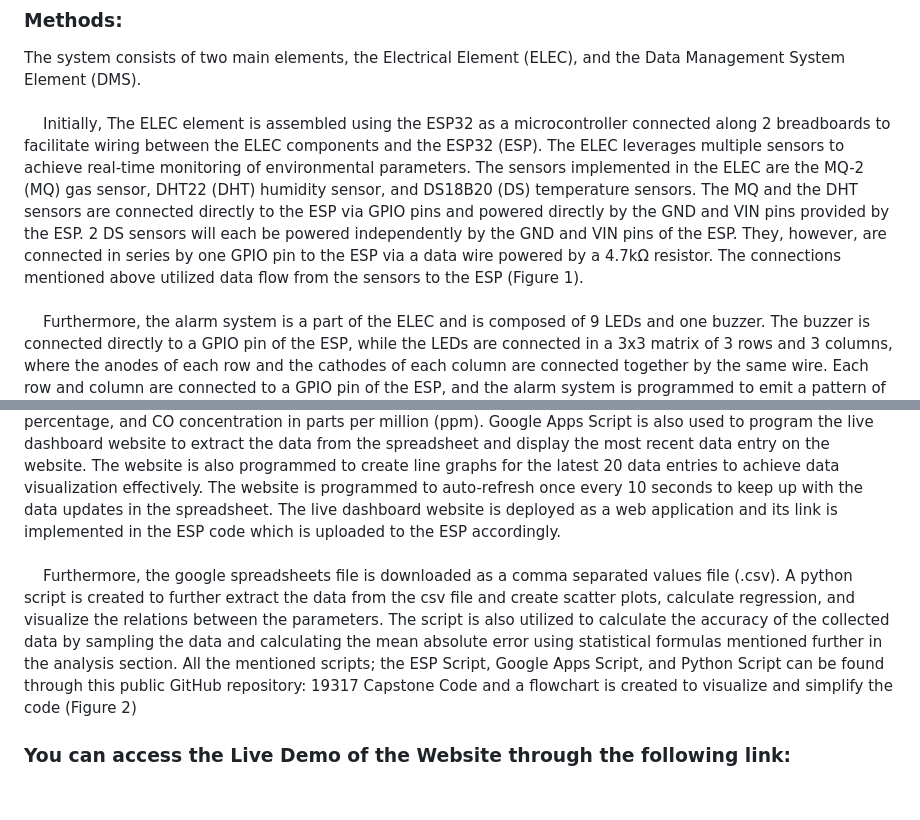
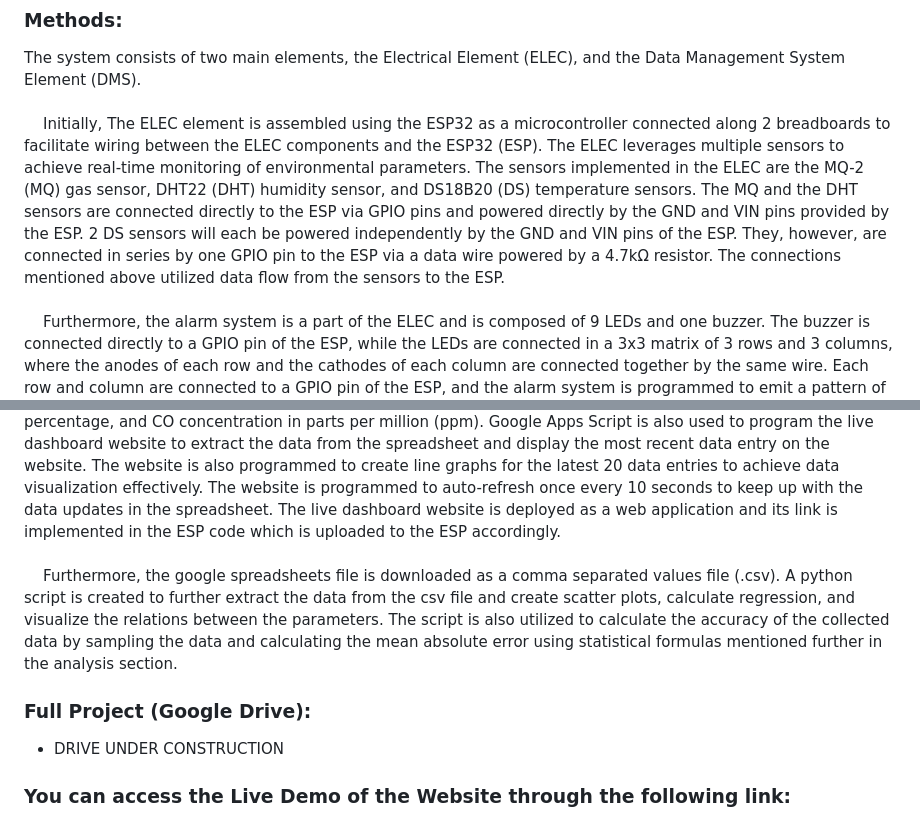
Before and after one commit to AbdelrahmanAbuessa/Capstone-19317, a Markdown page: README.md, 2 parts joined by grey strips. GitHub-like rendering; blank space fills up the shorter version.

```diff
--- a/README.md
+++ b/README.md
@@ -6,7 +6,7 @@
 The system consists of two main elements, the Electrical Element (ELEC), and the Data Management System Element (DMS).
 <br>
 <br>
-&nbsp;&nbsp;&nbsp;&nbsp;Initially, The ELEC element is assembled using the ESP32 as a microcontroller connected along 2 breadboards to facilitate wiring between the ELEC components and the ESP32 (ESP). The ELEC leverages multiple sensors to achieve real-time monitoring of environmental parameters. The sensors implemented in the ELEC are the MQ-2 (MQ) gas sensor, DHT22 (DHT) humidity sensor, and DS18B20 (DS) temperature sensors. The MQ and the DHT sensors are connected directly to the ESP via GPIO pins and powered directly by the GND and VIN pins provided by the ESP. 2 DS sensors will each be powered independently by the GND and VIN pins of the ESP. They, however, are connected in series by one GPIO pin to the ESP via a data wire powered by a 4.7kΩ resistor. The connections mentioned above utilized data flow from the sensors to the ESP (Figure 1).
+&nbsp;&nbsp;&nbsp;&nbsp;Initially, The ELEC element is assembled using the ESP32 as a microcontroller connected along 2 breadboards to facilitate wiring between the ELEC components and the ESP32 (ESP). The ELEC leverages multiple sensors to achieve real-time monitoring of environmental parameters. The sensors implemented in the ELEC are the MQ-2 (MQ) gas sensor, DHT22 (DHT) humidity sensor, and DS18B20 (DS) temperature sensors. The MQ and the DHT sensors are connected directly to the ESP via GPIO pins and powered directly by the GND and VIN pins provided by the ESP. 2 DS sensors will each be powered independently by the GND and VIN pins of the ESP. They, however, are connected in series by one GPIO pin to the ESP via a data wire powered by a 4.7kΩ resistor. The connections mentioned above utilized data flow from the sensors to the ESP.
 <br>
 <br>
 &nbsp;&nbsp;&nbsp;&nbsp;Furthermore, the alarm system is a part of the ELEC and is composed of 9 LEDs and one buzzer. The buzzer is connected directly to a GPIO pin of the ESP, while the LEDs are connected in a 3x3 matrix of 3 rows and 3 columns, where the anodes of each row and the cathodes of each column are connected together by the same wire. Each row and column are connected to a GPIO pin of the ESP, and the alarm system is programmed to emit a pattern of flashing lights and sounds based on the measurements provided by the sensors.
@@ -15,7 +15,10 @@ The system consists of two main elements, the Electrical Element (ELEC), and the
 &nbsp;&nbsp;&nbsp;&nbsp;Additionally, the DMS element is implemented in the system by programming the ESP using Arduino IDE to connect to the nearest Wi-Fi network, collect data from the sensors, compare the data to the assigned threshold to activate the alarm system accordingly, and create an HTTP GET request containing the sensor data to send it to a google spreadsheets file. This cycle is re-iterated once every 10 seconds to minimize spreadsheet size and decrease data loss. Using Google Apps Script service, new data is placed in a new row and is organized into their corresponding cells from left to right as follows: current date, current time, temperature in Celsius, humidity percentage, and CO concentration in parts per million (ppm). Google Apps Script is also used to program the live dashboard website to extract the data from the spreadsheet and display the most recent data entry on the website. The website is also programmed to create line graphs for the latest 20 data entries to achieve data visualization effectively. The website is programmed to auto-refresh once every 10 seconds to keep up with the data updates in the spreadsheet. The live dashboard website is deployed as a web application and its link is implemented in the ESP code which is uploaded to the ESP accordingly.
 <br>
 <br>
-&nbsp;&nbsp;&nbsp;&nbsp;Furthermore, the google spreadsheets file is downloaded as a comma separated values file (.csv). A python script is created to further extract the data from the csv file and create scatter plots, calculate regression, and visualize the relations between the parameters. The script is also utilized to calculate the accuracy of the collected data by sampling the data and calculating the mean absolute error using statistical formulas mentioned further in the analysis section. All the mentioned scripts; the ESP Script, Google Apps Script, and Python Script can be found through this public GitHub repository: 19317 Capstone Code and a flowchart is created to visualize and simplify the code (Figure 2)
+&nbsp;&nbsp;&nbsp;&nbsp;Furthermore, the google spreadsheets file is downloaded as a comma separated values file (.csv). A python script is created to further extract the data from the csv file and create scatter plots, calculate regression, and visualize the relations between the parameters. The script is also utilized to calculate the accuracy of the collected data by sampling the data and calculating the mean absolute error using statistical formulas mentioned further in the analysis section.
+
+### Full Project (Google Drive):
+- DRIVE UNDER CONSTRUCTION
 
 ### You can access the Live Demo of the Website through the following link:
 - https://script.google.com/macros/s/AKfycbyRwU0yobBtxFwtg1iwCkVl7aJEzueR3ni_nVmH9s4PgmRQmdxrdKk2jVSa0c0PVxQq/exec
```
